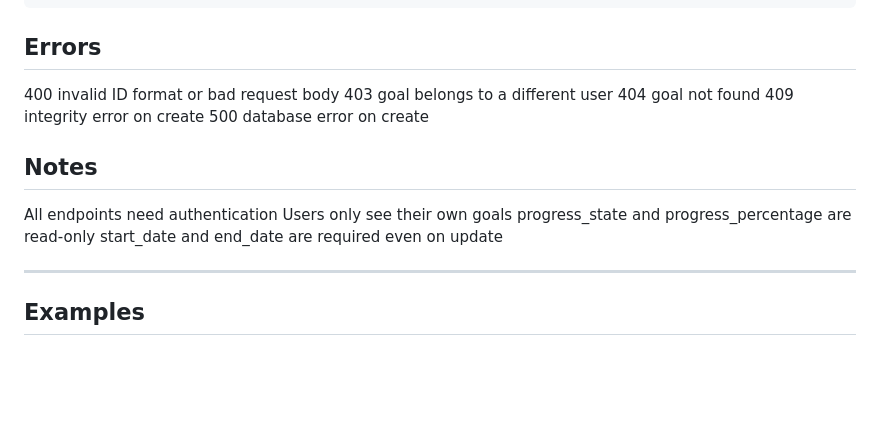
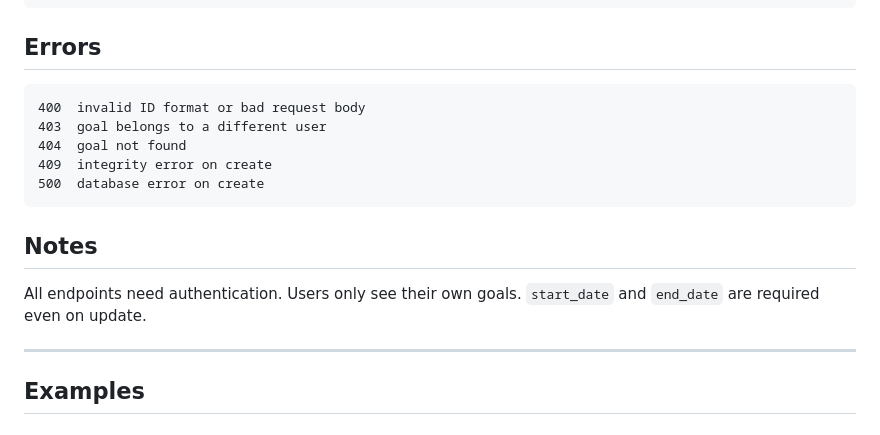
Before and after one commit to comp354-habit-tracker-2026/habit-tracker-monorepo, a Markdown page: backend/goals/README.md, the part around one of its changes. Drawn GitHub-style; blank space fills up the shorter version.

Commit message:
Update README.md
Signed-off-by: Declan <134405353+DeclanMorrissy@users.noreply.github.com>

````diff
--- a/backend/goals/README.md
+++ b/backend/goals/README.md
@@ -52,19 +52,18 @@ All endpoints returning a goal use this format:
 ```
 
 ## Errors
-
+```
 400  invalid ID format or bad request body
 403  goal belongs to a different user
 404  goal not found
 409  integrity error on create
 500  database error on create
-
+```
 ## Notes
 
-All endpoints need authentication
-Users only see their own goals
-progress_state and progress_percentage are read-only
-start_date and end_date are required even on update
+All endpoints need authentication.
+Users only see their own goals.
+`start_date` and `end_date` are required even on update.
 
 ---
 
````
Also changed, not shown: other parts of backend/goals/README.md (+20 -18 lines).
